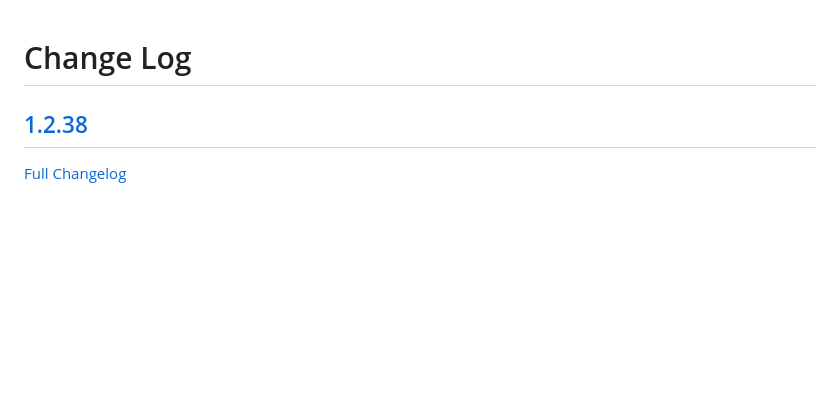
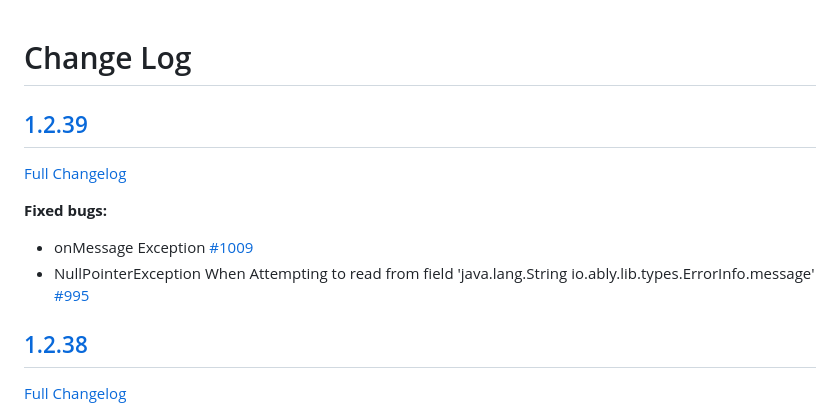
Before and after one commit to ably/ably-java, a Markdown page: CHANGELOG.md, the part around the change. GitHub-like rendering; blank space fills up the shorter version.

Commit message:
docs: update `CHANGELOG.md`

```diff
--- a/CHANGELOG.md
+++ b/CHANGELOG.md
@@ -1,4 +1,13 @@
 # Change Log
+
+## [1.2.39](https://github.com/ably/ably-java/tree/v1.2.39)
+
+[Full Changelog](https://github.com/ably/ably-java/compare/v1.2.38...v1.2.39)
+
+**Fixed bugs:**
+
+- onMessage Exception [\#1009](https://github.com/ably/ably-java/issues/1009)
+- NullPointerException When Attempting to read from field 'java.lang.String io.ably.lib.types.ErrorInfo.message' [\#995](https://github.com/ably/ably-java/issues/995)
 
 ## [1.2.38](https://github.com/ably/ably-java/tree/v1.2.38)
 
```
